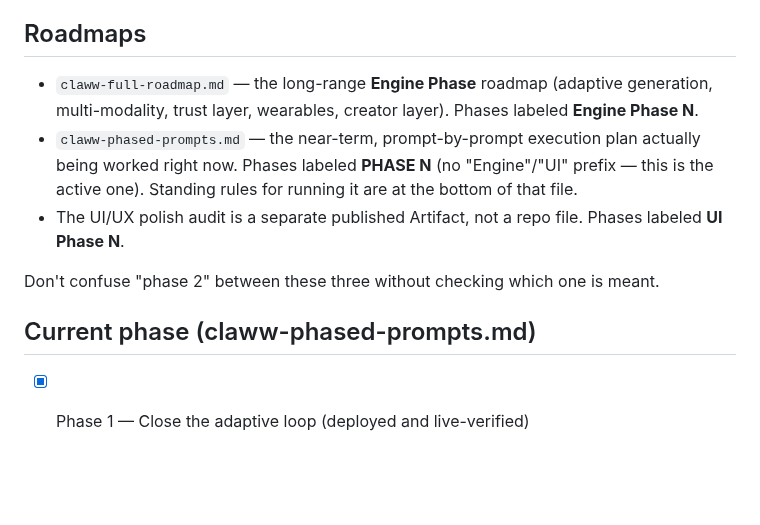
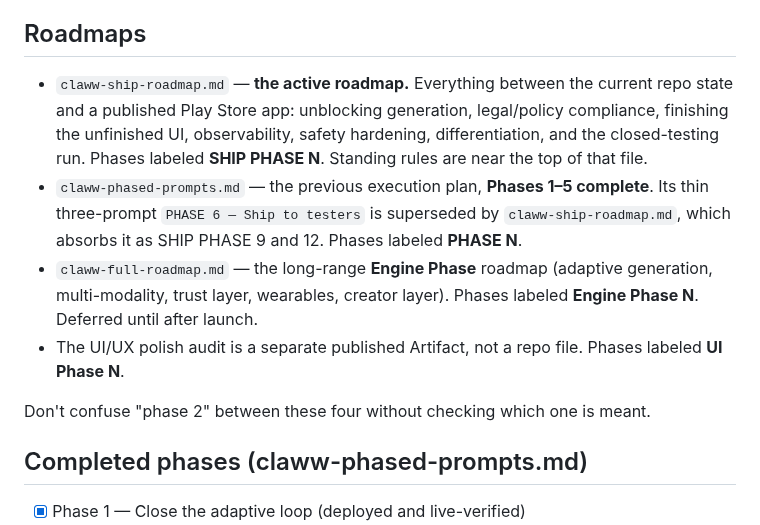
Before and after one commit to KashyapMamidela/claww, a Markdown page: apexpro/CLAUDE.md, the part around one of its changes. Drawn GitHub-style; blank space fills up the shorter version.

```diff
--- a/apexpro/CLAUDE.md
+++ b/apexpro/CLAUDE.md
@@ -17,13 +17,14 @@ Full setup instructions: `docs/setup.md`.
 
 ## Roadmaps
 
-- `claww-full-roadmap.md` — the long-range **Engine Phase** roadmap (adaptive generation, multi-modality, trust layer, wearables, creator layer). Phases labeled **Engine Phase N**.
-- `claww-phased-prompts.md` — the near-term, prompt-by-prompt execution plan actually being worked right now. Phases labeled **PHASE N** (no "Engine"/"UI" prefix — this is the active one). Standing rules for running it are at the bottom of that file.
+- `claww-ship-roadmap.md` — **the active roadmap.** Everything between the current repo state and a published Play Store app: unblocking generation, legal/policy compliance, finishing the unfinished UI, observability, safety hardening, differentiation, and the closed-testing run. Phases labeled **SHIP PHASE N**. Standing rules are near the top of that file.
+- `claww-phased-prompts.md` — the previous execution plan, **Phases 1–5 complete**. Its thin three-prompt `PHASE 6 — Ship to testers` is superseded by `claww-ship-roadmap.md`, which absorbs it as SHIP PHASE 9 and 12. Phases labeled **PHASE N**.
+- `claww-full-roadmap.md` — the long-range **Engine Phase** roadmap (adaptive generation, multi-modality, trust layer, wearables, creator layer). Phases labeled **Engine Phase N**. Deferred until after launch.
 - The UI/UX polish audit is a separate published Artifact, not a repo file. Phases labeled **UI Phase N**.
 
-Don't confuse "phase 2" between these three without checking which one is meant.
+Don't confuse "phase 2" between these four without checking which one is meant.
 
-## Current phase (claww-phased-prompts.md)
+## Completed phases (claww-phased-prompts.md)
 
 - [x] Phase 1 — Close the adaptive loop (deployed and live-verified)
   - [x] 1.1 Reps-achieved logging (schema) — migration run against the live DB, confirmed via `information_schema`
```
Also changed, not shown: other parts of apexpro/CLAUDE.md (+49 -1 lines), apexpro/claww-ship-roadmap.md (added, +530 -0 lines).
